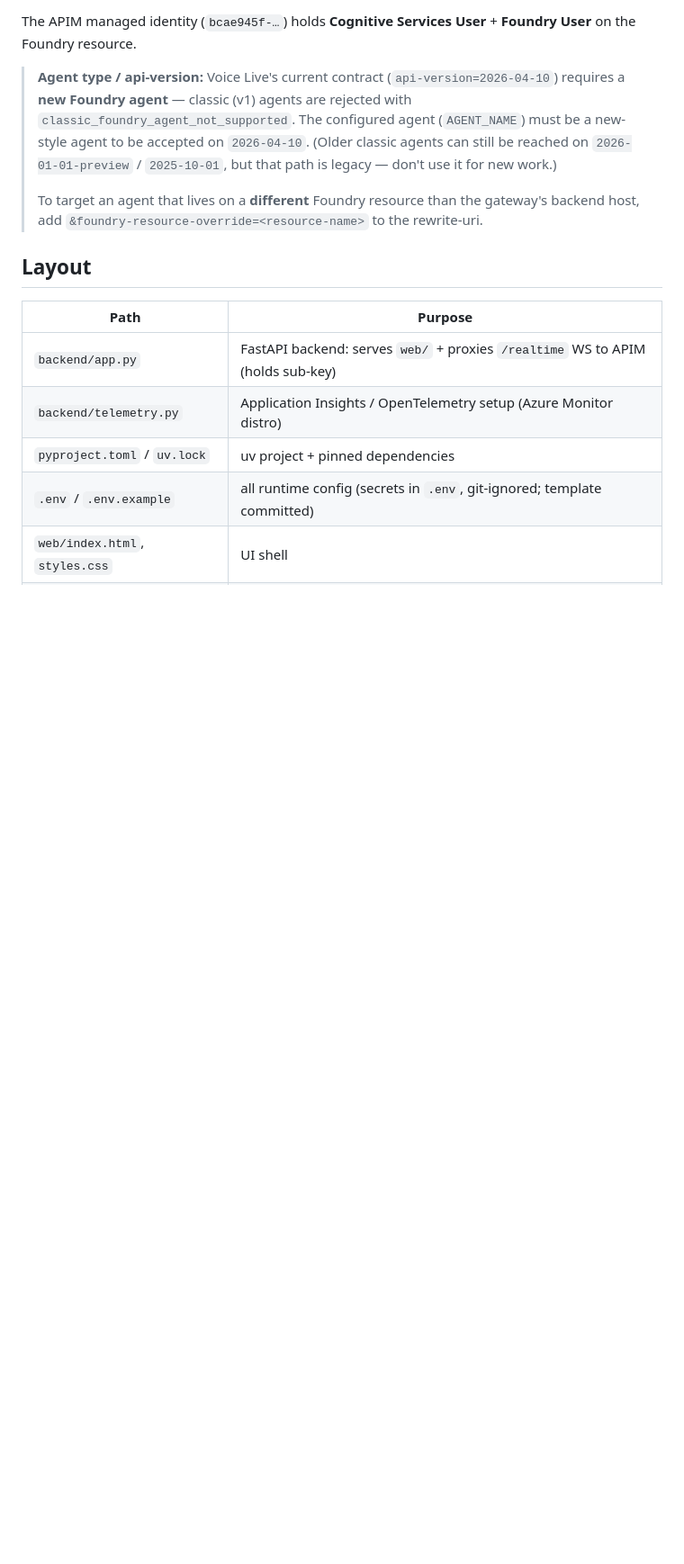
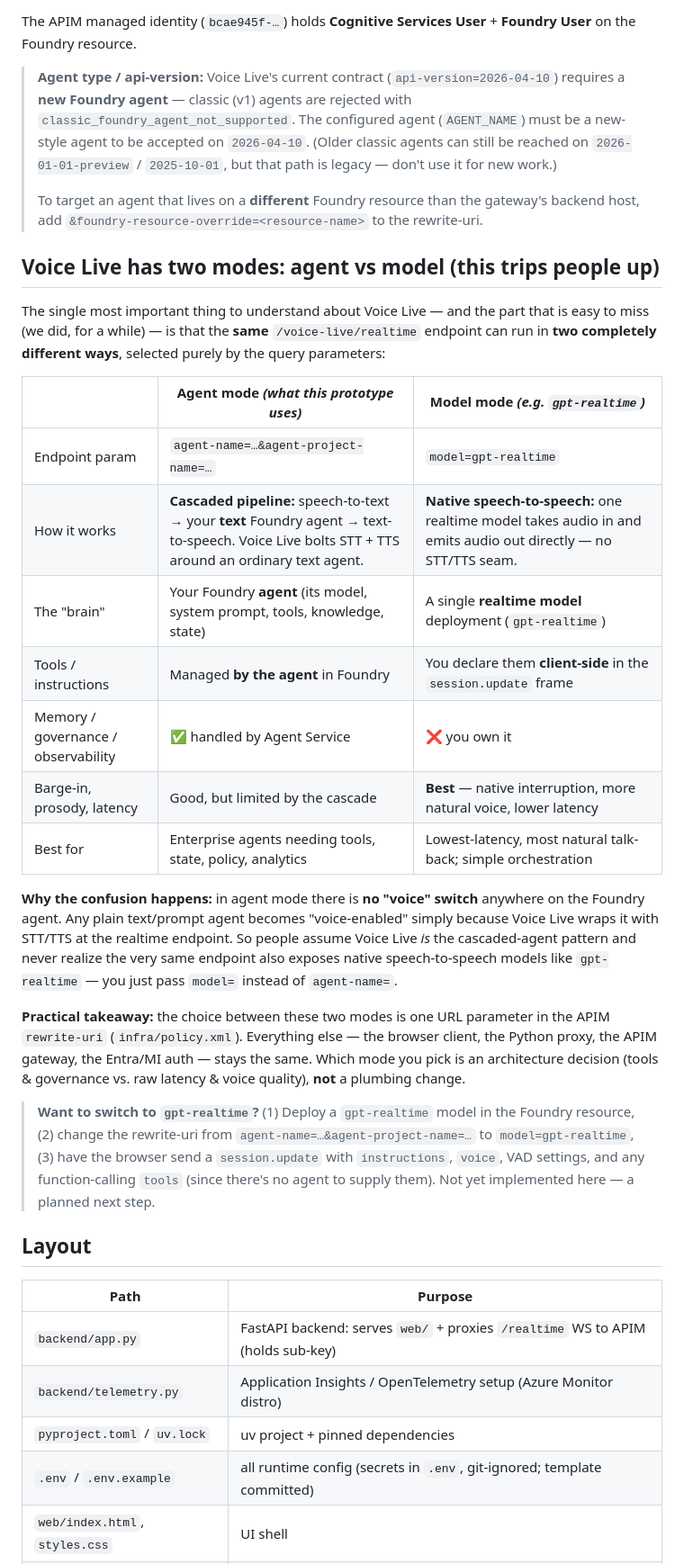
Before and after one commit to SridharArrabelly/voice-agent-via-gateway, a Markdown page: README.md, the part around one of its changes. Shown at 90% size. Drawn GitHub-style; blank space fills up the shorter version.

Commit message:
docs: document Voice Live's two modes (agent vs model / gpt-realtime)
Adds a prominent README section explaining that the same
/voice-live/realtime endpoint runs in two modes selected by query params:
agent mode (cascaded STT -> text agent -> TTS, current prototype) vs model
mode (native speech-to-speech, e.g. gpt-realtime via model=). Covers why
this is easy to miss, a comparison table, and the one-parameter switch in
the APIM rewrite-uri. Cross-links from the agent-setup note. No code change
yet - gpt-realtime is a planned next step.

Co-authored-by: Copilot App <223556219+Copilot@users.noreply.github.com>
Copilot-Session: ac8a2a9a-8a04-4cbb-8ce0-1f81fa3cc6ed

```diff
--- a/README.md
+++ b/README.md
@@ -125,6 +127,41 @@ User** on the Foundry resource.
 > To target an agent that lives on a **different** Foundry resource than the gateway's
 > backend host, add `&foundry-resource-override=<resource-name>` to the rewrite-uri.
 
+## Voice Live has two modes: **agent** vs **model** (this trips people up)
+
+The single most important thing to understand about Voice Live — and the part that is easy
+to miss (we did, for a while) — is that the **same** `/voice-live/realtime` endpoint can run
+in **two completely different ways**, selected purely by the query parameters:
+
+| | **Agent mode** *(what this prototype uses)* | **Model mode** *(e.g. `gpt-realtime`)* |
+|---|---|---|
+| Endpoint param | `agent-name=…&agent-project-name=…` | `model=gpt-realtime` |
+| How it works | **Cascaded pipeline:** speech-to-text → your **text** Foundry agent → text-to-speech. Voice Live bolts STT + TTS around an ordinary text agent. | **Native speech-to-speech:** one realtime model takes audio in and emits audio out directly — no STT/TTS seam. |
+| The "brain" | Your Foundry **agent** (its model, system prompt, tools, knowledge, state) | A single **realtime model** deployment (`gpt-realtime`) |
+| Tools / instructions | Managed **by the agent** in Foundry | You declare them **client-side** in the `session.update` frame |
+| Memory / governance / observability | ✅ handled by Agent Service | ❌ you own it |
+| Barge-in, prosody, latency | Good, but limited by the cascade | **Best** — native interruption, more natural voice, lower latency |
+| Best for | Enterprise agents needing tools, state, policy, analytics | Lowest-latency, most natural talk-back; simple orchestration |
+
+**Why the confusion happens:** in agent mode there is **no "voice" switch** anywhere on the
+Foundry agent. Any plain text/prompt agent becomes "voice-enabled" simply because Voice
+Live wraps it with STT/TTS at the realtime endpoint. So people assume Voice Live *is* the
+cascaded-agent pattern and never realize the very same endpoint also exposes native
+speech-to-speech models like `gpt-realtime` — you just pass `model=` instead of
+`agent-name=`.
+
+**Practical takeaway:** the choice between these two modes is one URL parameter in the APIM
+`rewrite-uri` (`infra/policy.xml`). Everything else — the browser client, the Python proxy,
+the APIM gateway, the Entra/MI auth — stays the same. Which mode you pick is an
+architecture decision (tools & governance vs. raw latency & voice quality), **not** a
+plumbing change.
+
+> **Want to switch to `gpt-realtime`?** (1) Deploy a `gpt-realtime` model in the Foundry
+> resource, (2) change the rewrite-uri from `agent-name=…&agent-project-name=…` to
+> `model=gpt-realtime`, (3) have the browser send a `session.update` with `instructions`,
+> `voice`, VAD settings, and any function-calling `tools` (since there's no agent to supply
+> them). Not yet implemented here — a planned next step.
+
 ## Layout
 
 | Path | Purpose |
```
Also changed, not shown: other parts of README.md (+3 -1 lines).
